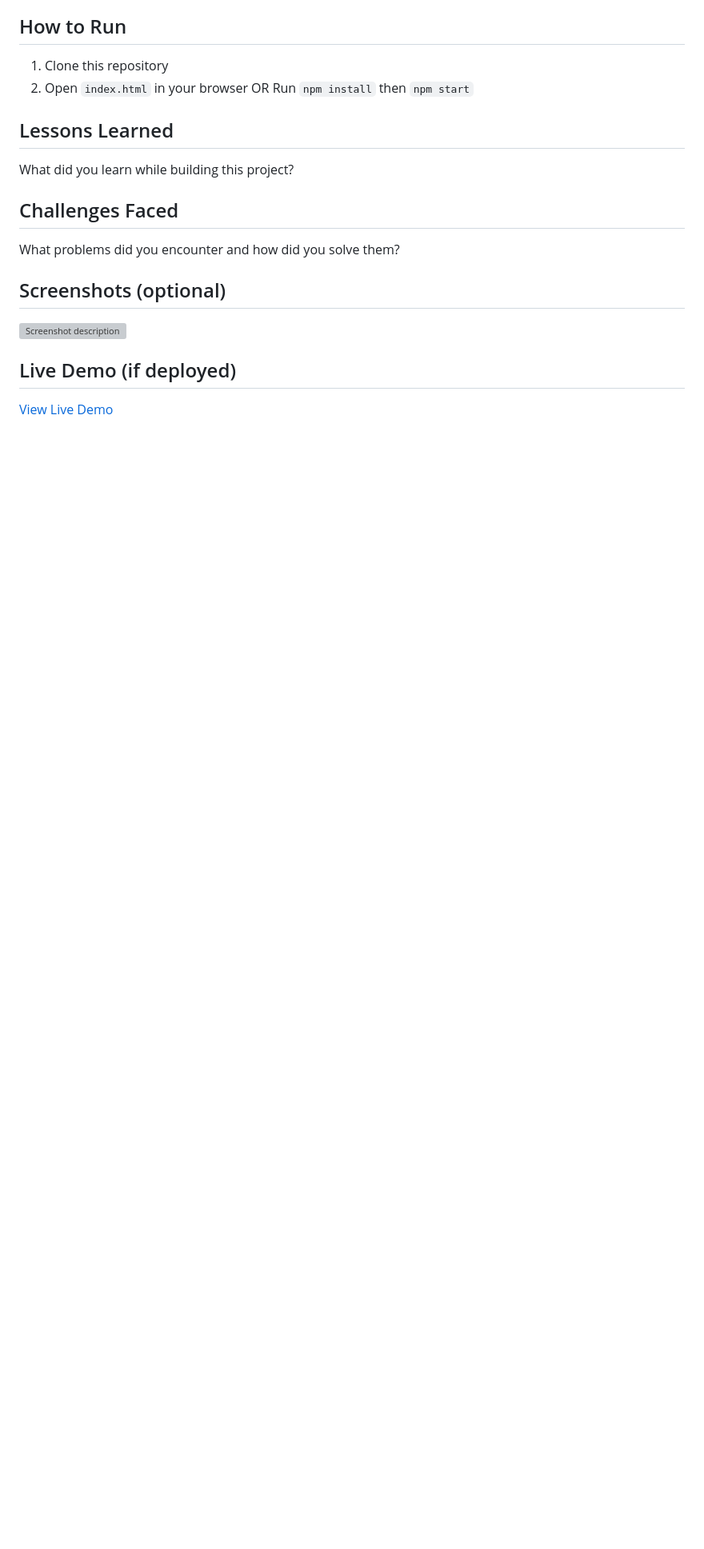
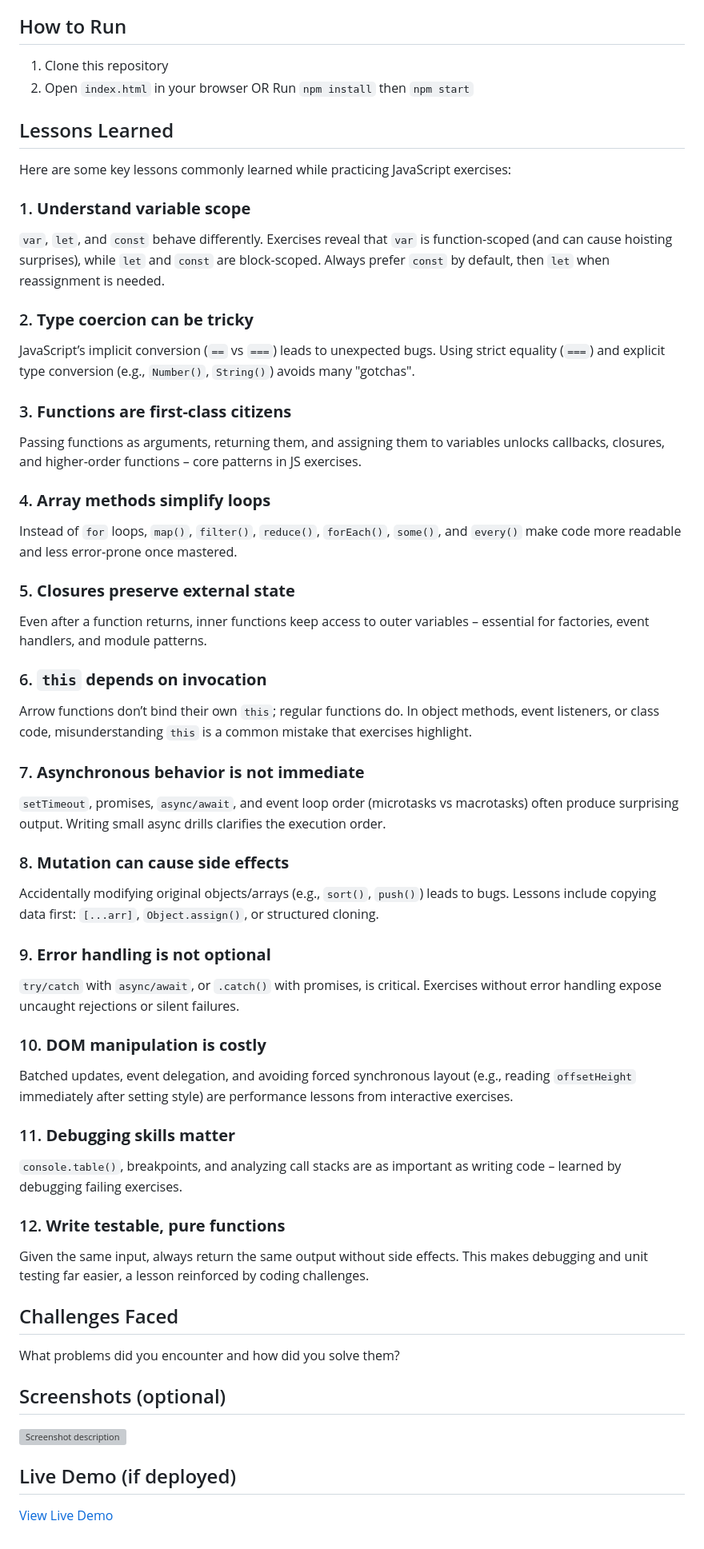
Before and after one commit to Bella1234-ai/Week-7-JavaScript-Best-Practices, a Markdown page: README.md, the part around the change. Shown at 80% size. Rendered like a GitHub page; blank space fills up the shorter version; grey boxes are pictures that could not be loaded.

Commit message:
Expand lessons learned section in README
Added key lessons learned while practicing JavaScript exercises to the README.

```diff
--- a/README.md
+++ b/README.md
@@ -79,8 +79,43 @@ Bottom line — across all 8 builds and exercises you touched virtually every co
    Run `npm install` then `npm start`
 
 ## Lessons Learned
-What did you learn while building this project?
+Here are some key lessons commonly learned while practicing JavaScript exercises:
 
+### 1. **Understand variable scope**
+`var`, `let`, and `const` behave differently. Exercises reveal that `var` is function-scoped (and can cause hoisting surprises), while `let` and `const` are block-scoped. Always prefer `const` by default, then `let` when reassignment is needed.
+
+### 2. **Type coercion can be tricky**
+JavaScript’s implicit conversion (`==` vs `===`) leads to unexpected bugs. Using strict equality (`===`) and explicit type conversion (e.g., `Number()`, `String()`) avoids many "gotchas".
+
+### 3. **Functions are first-class citizens**
+Passing functions as arguments, returning them, and assigning them to variables unlocks callbacks, closures, and higher-order functions – core patterns in JS exercises.
+
+### 4. **Array methods simplify loops**
+Instead of `for` loops, `map()`, `filter()`, `reduce()`, `forEach()`, `some()`, and `every()` make code more readable and less error‑prone once mastered.
+
+### 5. **Closures preserve external state**
+Even after a function returns, inner functions keep access to outer variables – essential for factories, event handlers, and module patterns.
+
+### 6. **`this` depends on invocation**
+Arrow functions don’t bind their own `this`; regular functions do. In object methods, event listeners, or class code, misunderstanding `this` is a common mistake that exercises highlight.
+
+### 7. **Asynchronous behavior is not immediate**
+`setTimeout`, promises, `async/await`, and event loop order (microtasks vs macrotasks) often produce surprising output. Writing small async drills clarifies the execution order.
+
+### 8. **Mutation can cause side effects**
+Accidentally modifying original objects/arrays (e.g., `sort()`, `push()`) leads to bugs. Lessons include copying data first: `[...arr]`, `Object.assign()`, or structured cloning.
+
+### 9. **Error handling is not optional**
+`try/catch` with `async/await`, or `.catch()` with promises, is critical. Exercises without error handling expose uncaught rejections or silent failures.
+
+### 10. **DOM manipulation is costly**
+Batched updates, event delegation, and avoiding forced synchronous layout (e.g., reading `offsetHeight` immediately after setting style) are performance lessons from interactive exercises.
+
+### 11. **Debugging skills matter**
+`console.table()`, breakpoints, and analyzing call stacks are as important as writing code – learned by debugging failing exercises.
+
+### 12. **Write testable, pure functions**
+Given the same input, always return the same output without side effects. This makes debugging and unit testing far easier, a lesson reinforced by coding challenges.
 ## Challenges Faced
 What problems did you encounter and how did you solve them?
 
```
